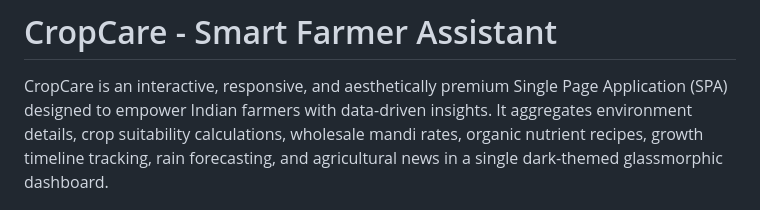
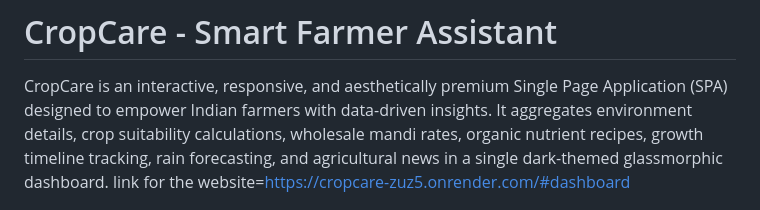
Before and after one commit to AyushPatel-Hub/CropCare-Capstone-project, a Markdown page: README.md, the part around the change. GitHub-like rendering.

Commit message:
Add website link to README
Added website link for CropCare in README.

```diff
--- a/README.md
+++ b/README.md
@@ -1,6 +1,7 @@
 # CropCare - Smart Farmer Assistant
 
 CropCare is an interactive, responsive, and aesthetically premium Single Page Application (SPA) designed to empower Indian farmers with data-driven insights. It aggregates environment details, crop suitability calculations, wholesale mandi rates, organic nutrient recipes, growth timeline tracking, rain forecasting, and agricultural news in a single dark-themed glassmorphic dashboard.
+link for the website=https://cropcare-zuz5.onrender.com/#dashboard
 
 ![CropCare Dashboard Screenshot](screenshot.png)
 
```
